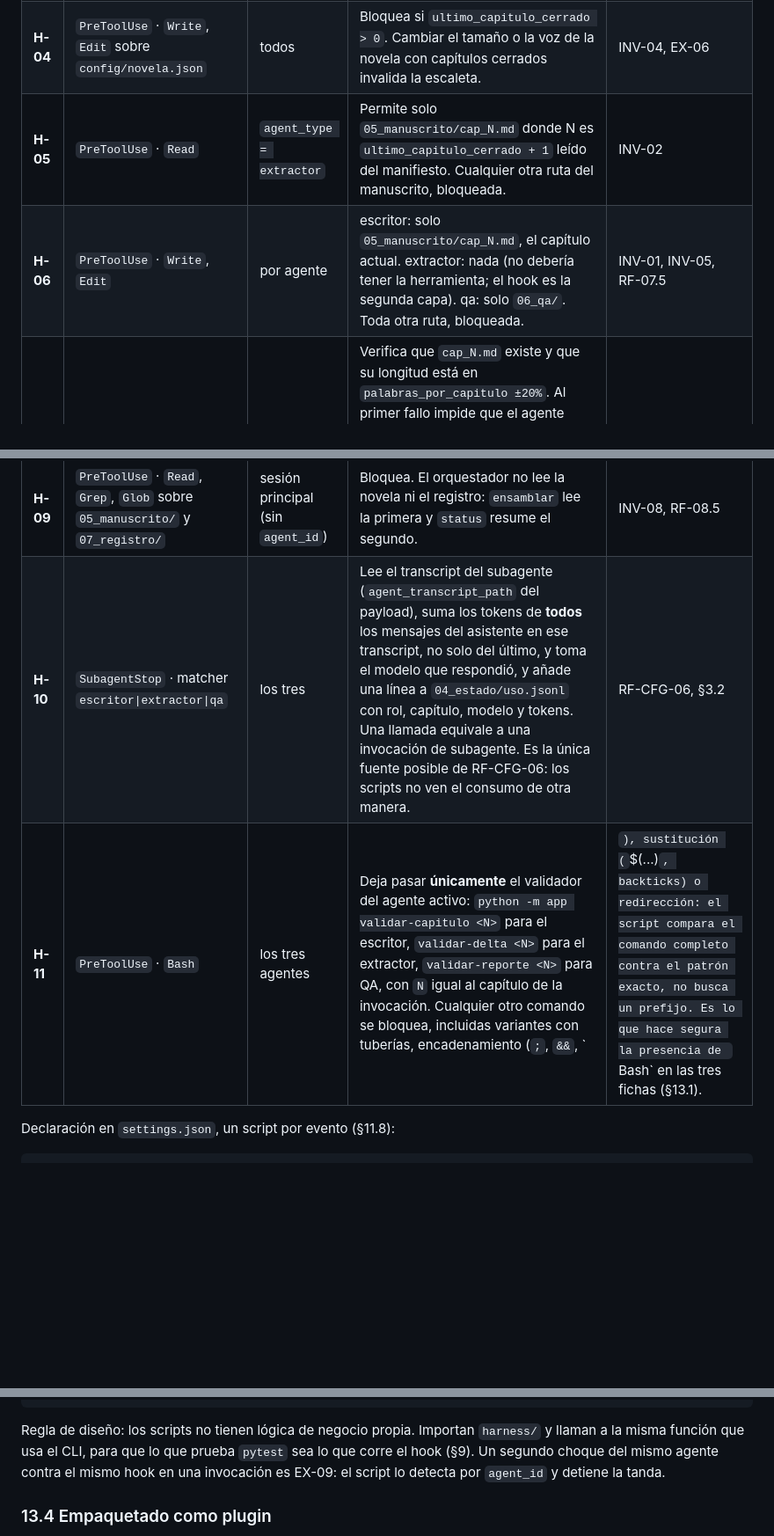
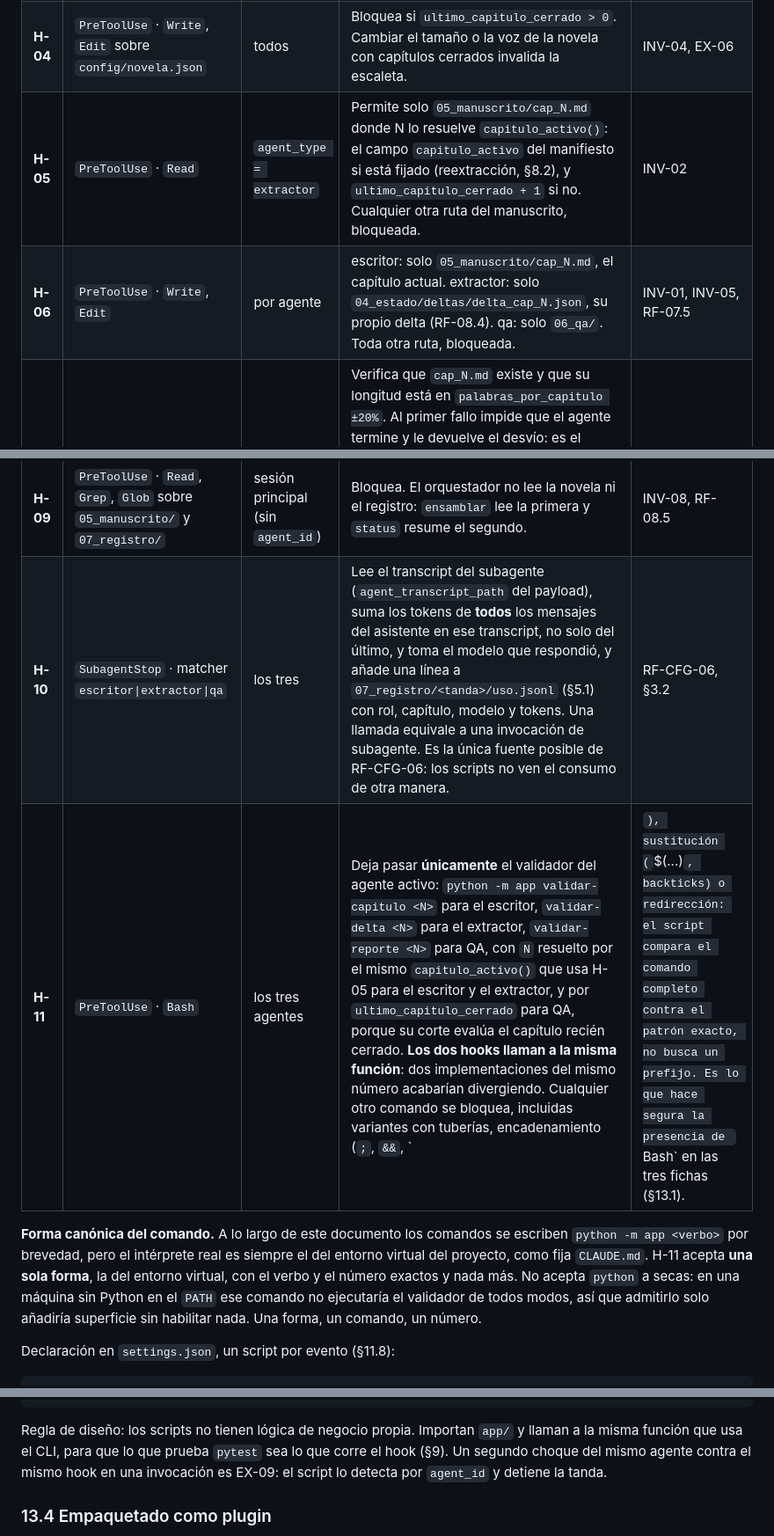
Before and after one commit to HaroldSebastianqaracter/novelas-de-horror-espacial, a Markdown page: especificacion-tecnica-harness-novela-terror.md, 3 parts joined by grey strips. Shown at 88% size. Drawn GitHub-style; blank space fills up the shorter version.

Commit message:
Fix three stale hook descriptions and pin the validator command form (§13.3)
Found while implementing the rename. All three were leftovers from earlier
versions that contradicted sections already updated:

- H-06 still said the extractor "should not have" Write. Since v1.5 it does,
  and writes its own delta; the hook now narrows that Write to exactly that
  file, as §13.1 already said.
- H-10 still wrote usage to 04_estado/, which §5.1 moved to the run log.
- The closing paragraph still said the hook scripts import `harness/`.

Also pinned two things H-11 needs to be implementable:

- H-05 and H-11 must resolve the chapter number through the same helper,
  which honours `capitulo_activo` during a re-extraction and falls back to
  the next unclosed chapter. Two implementations of one number would drift.
- H-11 accepts a single command form, the project virtualenv interpreter.
  Bare `python` is not accepted: on a machine without Python on PATH it
  would not run the validator anyway, so allowing it adds surface and
  enables nothing.

Co-Authored-By: Claude Opus 5 (1M context) <noreply@anthropic.com>

````diff
--- a/especificacion-tecnica-harness-novela-terror.md
+++ b/especificacion-tecnica-harness-novela-terror.md
@@ -831,13 +831,15 @@ Todos los hooks del proyecto se declaran en `.claude/settings.json` y aplican a
 | **H-02** | `PostToolUse` · `Write` sobre `04_estado/**/*.json` y `06_qa/**/*.json` | todos | Valida el archivo contra su esquema Pydantic apenas se escribe. Corre aunque el archivo se haya escrito por un camino no previsto. | EX-01 |
 | **H-03** | `PostToolUse` · `Write` sobre `continuidad.json` | todos | Compara con la versión anterior: todo hecho previo debe seguir presente, con su `cap_origen`, a lo sumo con `superado_por` nuevo. Si falta uno, falla. Como `PostToolUse` ve el archivo ya sobrescrito, `pre_tool_use.py` guarda una copia en `.tanda/` antes de cada `Write` sobre `continuidad.json` y este hook compara contra ella. | INV-03, RF-06.3 |
 | **H-04** | `PreToolUse` · `Write`, `Edit` sobre `config/novela.json` | todos | Bloquea si `ultimo_capitulo_cerrado > 0`. Cambiar el tamaño o la voz de la novela con capítulos cerrados invalida la escaleta. | INV-04, EX-06 |
-| **H-05** | `PreToolUse` · `Read` | `agent_type = extractor` | Permite solo `05_manuscrito/cap_N.md` donde N es `ultimo_capitulo_cerrado + 1` leído del manifiesto. Cualquier otra ruta del manuscrito, bloqueada. | INV-02 |
-| **H-06** | `PreToolUse` · `Write`, `Edit` | por agente | escritor: solo `05_manuscrito/cap_N.md`, el capítulo actual. extractor: nada (no debería tener la herramienta; el hook es la segunda capa). qa: solo `06_qa/`. Toda otra ruta, bloqueada. | INV-01, INV-05, RF-07.5 |
+| **H-05** | `PreToolUse` · `Read` | `agent_type = extractor` | Permite solo `05_manuscrito/cap_N.md` donde N lo resuelve `capitulo_activo()`: el campo `capitulo_activo` del manifiesto si está fijado (reextracción, §8.2), y `ultimo_capitulo_cerrado + 1` si no. Cualquier otra ruta del manuscrito, bloqueada. | INV-02 |
+| **H-06** | `PreToolUse` · `Write`, `Edit` | por agente | escritor: solo `05_manuscrito/cap_N.md`, el capítulo actual. extractor: solo `04_estado/deltas/delta_cap_N.json`, su propio delta (RF-08.4). qa: solo `06_qa/`. Toda otra ruta, bloqueada. | INV-01, INV-05, RF-07.5 |
 | **H-07** | `SubagentStop` · matcher `escritor` | escritor | Verifica que `cap_N.md` existe y que su longitud está en `palabras_por_capitulo ±20%`. Al primer fallo impide que el agente termine y le devuelve el desvío: es el reintento de EX-07 sin que el orquestador intervenga. Al segundo, lo deja terminar y anota el aviso en `intentos_por_capitulo`. Distingue primer y segundo fallo con `stop_hook_active` del payload. La forma de la línea de retorno no la revisa este hook sino `registrar-escritor` (§8.2). | EX-07, RF-05.2 |
 | **H-08** | `PreToolUse` · `Agent` | cualquier evento con `agent_id` | Bloquea. Los subagentes no lanzan subagentes. Refuerzo de `disallowedTools: Agent`. | INV-09 |
 | **H-09** | `PreToolUse` · `Read`, `Grep`, `Glob` sobre `05_manuscrito/` y `07_registro/` | sesión principal (sin `agent_id`) | Bloquea. El orquestador no lee la novela ni el registro: `ensamblar` lee la primera y `status` resume el segundo. | INV-08, RF-08.5 |
-| **H-10** | `SubagentStop` · matcher `escritor\|extractor\|qa` | los tres | Lee el transcript del subagente (`agent_transcript_path` del payload), suma los tokens de **todos** los mensajes del asistente en ese transcript, no solo del último, y toma el modelo que respondió, y añade una línea a `04_estado/uso.jsonl` con rol, capítulo, modelo y tokens. Una llamada equivale a una invocación de subagente. Es la única fuente posible de RF-CFG-06: los scripts no ven el consumo de otra manera. | RF-CFG-06, §3.2 |
-| **H-11** | `PreToolUse` · `Bash` | los tres agentes | Deja pasar **únicamente** el validador del agente activo: `python -m app validar-capitulo <N>` para el escritor, `validar-delta <N>` para el extractor, `validar-reporte <N>` para QA, con `N` igual al capítulo de la invocación. Cualquier otro comando se bloquea, incluidas variantes con tuberías, encadenamiento (`;`, `&&`, `|`), sustitución (`$(...)`, backticks) o redirección: el script compara el comando completo contra el patrón exacto, no busca un prefijo. Es lo que hace segura la presencia de `Bash` en las tres fichas (§13.1). | INV-01, INV-02, RF-08.4 |
+| **H-10** | `SubagentStop` · matcher `escritor\|extractor\|qa` | los tres | Lee el transcript del subagente (`agent_transcript_path` del payload), suma los tokens de **todos** los mensajes del asistente en ese transcript, no solo del último, y toma el modelo que respondió, y añade una línea a `07_registro/<tanda>/uso.jsonl` (§5.1) con rol, capítulo, modelo y tokens. Una llamada equivale a una invocación de subagente. Es la única fuente posible de RF-CFG-06: los scripts no ven el consumo de otra manera. | RF-CFG-06, §3.2 |
+| **H-11** | `PreToolUse` · `Bash` | los tres agentes | Deja pasar **únicamente** el validador del agente activo: `python -m app validar-capitulo <N>` para el escritor, `validar-delta <N>` para el extractor, `validar-reporte <N>` para QA, con `N` resuelto por el mismo `capitulo_activo()` que usa H-05 para el escritor y el extractor, y por `ultimo_capitulo_cerrado` para QA, porque su corte evalúa el capítulo recién cerrado. **Los dos hooks llaman a la misma función**: dos implementaciones del mismo número acabarían divergiendo. Cualquier otro comando se bloquea, incluidas variantes con tuberías, encadenamiento (`;`, `&&`, `|`), sustitución (`$(...)`, backticks) o redirección: el script compara el comando completo contra el patrón exacto, no busca un prefijo. Es lo que hace segura la presencia de `Bash` en las tres fichas (§13.1). | INV-01, INV-02, RF-08.4 |
+
+**Forma canónica del comando.** A lo largo de este documento los comandos se escriben `python -m app <verbo>` por brevedad, pero el intérprete real es siempre el del entorno virtual del proyecto, como fija `CLAUDE.md`. H-11 acepta **una sola forma**, la del entorno virtual, con el verbo y el número exactos y nada más. No acepta `python` a secas: en una máquina sin Python en el `PATH` ese comando no ejecutaría el validador de todos modos, así que admitirlo solo añadiría superficie sin habilitar nada. Una forma, un comando, un número.
 
 Declaración en `settings.json`, un script por evento (§11.8):
 
@@ -863,7 +865,7 @@ Declaración en `settings.json`, un script por evento (§11.8):
 }
 ```
 
-Regla de diseño: los scripts no tienen lógica de negocio propia. Importan `harness/` y llaman a la misma función que usa el CLI, para que lo que prueba `pytest` sea lo que corre el hook (§9). Un segundo choque del mismo agente contra el mismo hook en una invocación es EX-09: el script lo detecta por `agent_id` y detiene la tanda.
+Regla de diseño: los scripts no tienen lógica de negocio propia. Importan `app/` y llaman a la misma función que usa el CLI, para que lo que prueba `pytest` sea lo que corre el hook (§9). Un segundo choque del mismo agente contra el mismo hook en una invocación es EX-09: el script lo detecta por `agent_id` y detiene la tanda.
 
 ### 13.4 Empaquetado como plugin
 
````
